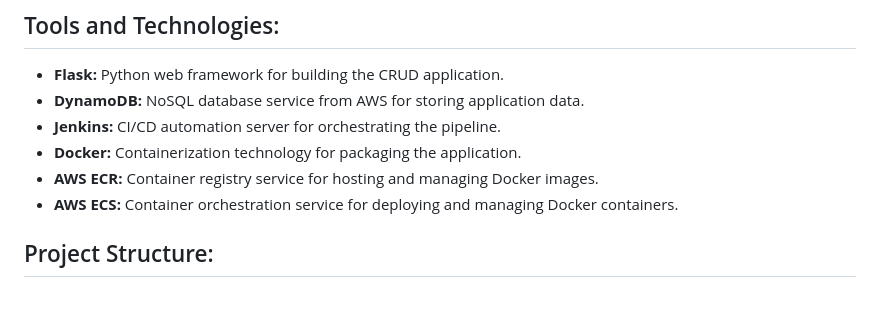
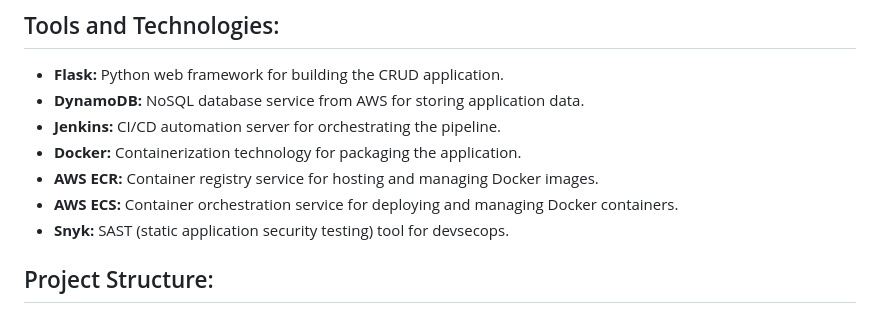
Before and after one commit to rajrules21/Jenkins-Projects, a Markdown page: Project-2/README.md, the part around the change. GitHub-like rendering.

```diff
--- a/Project-2/README.md
+++ b/Project-2/README.md
@@ -20,6 +20,7 @@ Welcome to our Flask CRUD Application Deployment project! In this project, we'll
 - **Docker:** Containerization technology for packaging the application.
 - **AWS ECR:** Container registry service for hosting and managing Docker images.
 - **AWS ECS:** Container orchestration service for deploying and managing Docker containers.
+- **Snyk:** SAST (static application security testing) tool for devsecops.
 
 ## Project Structure:
 
```
